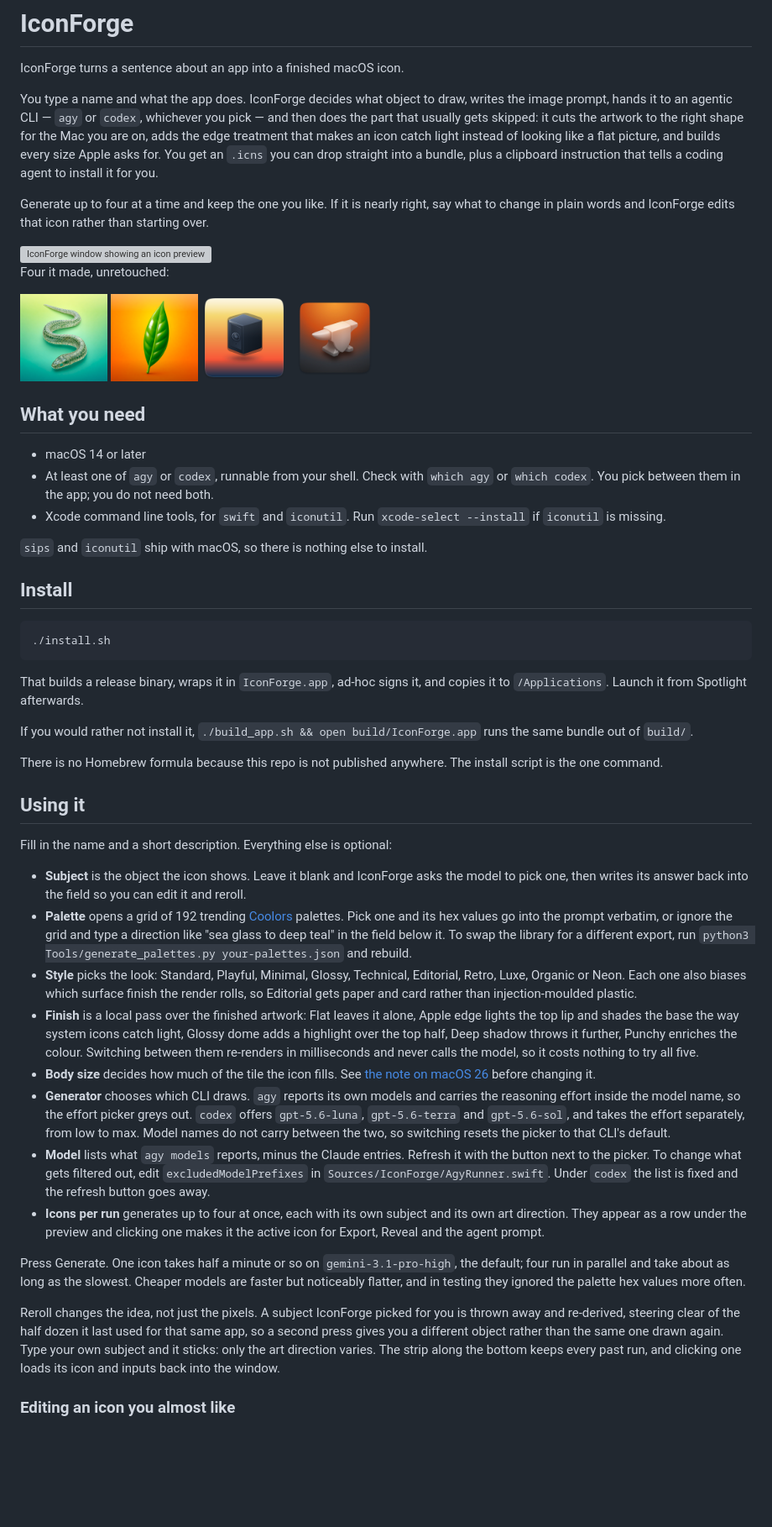
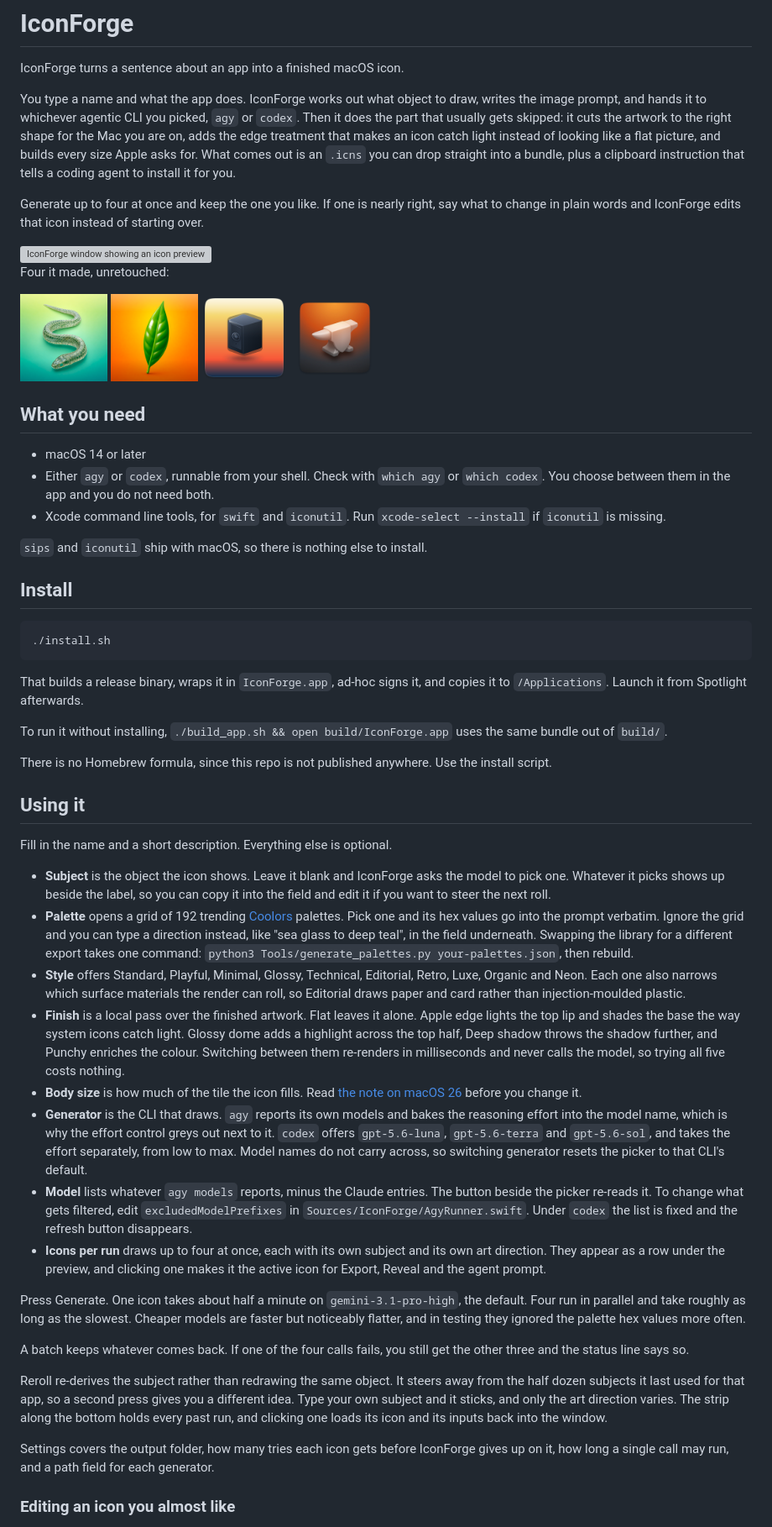
Before and after one commit to Alyetama/IconForge, a Markdown page: README.md, the part around one of its changes. Shown at 84% size. GitHub-like rendering; blank space fills up the shorter version; grey boxes are pictures that could not be loaded.

```diff
--- a/README.md
+++ b/README.md
@@ -2,9 +2,9 @@
 
 IconForge turns a sentence about an app into a finished macOS icon.
 
-You type a name and what the app does. IconForge decides what object to draw, writes the image prompt, hands it to an agentic CLI — `agy` or `codex`, whichever you pick — and then does the part that usually gets skipped: it cuts the artwork to the right shape for the Mac you are on, adds the edge treatment that makes an icon catch light instead of looking like a flat picture, and builds every size Apple asks for. You get an `.icns` you can drop straight into a bundle, plus a clipboard instruction that tells a coding agent to install it for you.
+You type a name and what the app does. IconForge works out what object to draw, writes the image prompt, and hands it to whichever agentic CLI you picked, `agy` or `codex`. Then it does the part that usually gets skipped: it cuts the artwork to the right shape for the Mac you are on, adds the edge treatment that makes an icon catch light instead of looking like a flat picture, and builds every size Apple asks for. What comes out is an `.icns` you can drop straight into a bundle, plus a clipboard instruction that tells a coding agent to install it for you.
 
-Generate up to four at a time and keep the one you like. If it is nearly right, say what to change in plain words and IconForge edits that icon rather than starting over.
+Generate up to four at once and keep the one you like. If one is nearly right, say what to change in plain words and IconForge edits that icon instead of starting over.
 
 <img src="docs/mockup.svg" alt="IconForge window showing an icon preview on light and dark backgrounds" width="100%">
 
@@ -20,7 +20,7 @@ Four it made, unretouched:
 ## What you need
 
 - macOS 14 or later
-- At least one of `agy` or `codex`, runnable from your shell. Check with `which agy` or `which codex`. You pick between them in the app; you do not need both.
+- Either `agy` or `codex`, runnable from your shell. Check with `which agy` or `which codex`. You choose between them in the app and you do not need both.
 - Xcode command line tools, for `swift` and `iconutil`. Run `xcode-select --install` if `iconutil` is missing.
 
 `sips` and `iconutil` ship with macOS, so there is nothing else to install.
@@ -33,26 +33,30 @@ Four it made, unretouched:
 
 That builds a release binary, wraps it in `IconForge.app`, ad-hoc signs it, and copies it to `/Applications`. Launch it from Spotlight afterwards.
 
-If you would rather not install it, `./build_app.sh && open build/IconForge.app` runs the same bundle out of `build/`.
+To run it without installing, `./build_app.sh && open build/IconForge.app` uses the same bundle out of `build/`.
 
-There is no Homebrew formula because this repo is not published anywhere. The install script is the one command.
+There is no Homebrew formula, since this repo is not published anywhere. Use the install script.
 
 ## Using it
 
-Fill in the name and a short description. Everything else is optional:
+Fill in the name and a short description. Everything else is optional.
 
-- **Subject** is the object the icon shows. Leave it blank and IconForge asks the model to pick one, then writes its answer back into the field so you can edit it and reroll.
-- **Palette** opens a grid of 192 trending [Coolors](https://coolors.co/palettes/trending) palettes. Pick one and its hex values go into the prompt verbatim, or ignore the grid and type a direction like "sea glass to deep teal" in the field below it. To swap the library for a different export, run `python3 Tools/generate_palettes.py your-palettes.json` and rebuild.
-- **Style** picks the look: Standard, Playful, Minimal, Glossy, Technical, Editorial, Retro, Luxe, Organic or Neon. Each one also biases which surface finish the render rolls, so Editorial gets paper and card rather than injection-moulded plastic.
-- **Finish** is a local pass over the finished artwork: Flat leaves it alone, Apple edge lights the top lip and shades the base the way system icons catch light, Glossy dome adds a highlight over the top half, Deep shadow throws it further, Punchy enriches the colour. Switching between them re-renders in milliseconds and never calls the model, so it costs nothing to try all five.
-- **Body size** decides how much of the tile the icon fills. See [the note on macOS 26](#the-white-plate-on-macos-26) before changing it.
-- **Generator** chooses which CLI draws. `agy` reports its own models and carries the reasoning effort inside the model name, so the effort picker greys out. `codex` offers `gpt-5.6-luna`, `gpt-5.6-terra` and `gpt-5.6-sol`, and takes the effort separately, from low to max. Model names do not carry between the two, so switching resets the picker to that CLI's default.
-- **Model** lists what `agy models` reports, minus the Claude entries. Refresh it with the button next to the picker. To change what gets filtered out, edit `excludedModelPrefixes` in `Sources/IconForge/AgyRunner.swift`. Under `codex` the list is fixed and the refresh button goes away.
-- **Icons per run** generates up to four at once, each with its own subject and its own art direction. They appear as a row under the preview and clicking one makes it the active icon for Export, Reveal and the agent prompt.
+- **Subject** is the object the icon shows. Leave it blank and IconForge asks the model to pick one. Whatever it picks shows up beside the label, so you can copy it into the field and edit it if you want to steer the next roll.
+- **Palette** opens a grid of 192 trending [Coolors](https://coolors.co/palettes/trending) palettes. Pick one and its hex values go into the prompt verbatim. Ignore the grid and you can type a direction instead, like "sea glass to deep teal", in the field underneath. Swapping the library for a different export takes one command: `python3 Tools/generate_palettes.py your-palettes.json`, then rebuild.
+- **Style** offers Standard, Playful, Minimal, Glossy, Technical, Editorial, Retro, Luxe, Organic and Neon. Each one also narrows which surface materials the render can roll, so Editorial draws paper and card rather than injection-moulded plastic.
+- **Finish** is a local pass over the finished artwork. Flat leaves it alone. Apple edge lights the top lip and shades the base the way system icons catch light. Glossy dome adds a highlight across the top half, Deep shadow throws the shadow further, and Punchy enriches the colour. Switching between them re-renders in milliseconds and never calls the model, so trying all five costs nothing.
+- **Body size** is how much of the tile the icon fills. Read [the note on macOS 26](#the-white-plate-on-macos-26) before you change it.
+- **Generator** is the CLI that draws. `agy` reports its own models and bakes the reasoning effort into the model name, which is why the effort control greys out next to it. `codex` offers `gpt-5.6-luna`, `gpt-5.6-terra` and `gpt-5.6-sol`, and takes the effort separately, from low to max. Model names do not carry across, so switching generator resets the picker to that CLI's default.
+- **Model** lists whatever `agy models` reports, minus the Claude entries. The button beside the picker re-reads it. To change what gets filtered, edit `excludedModelPrefixes` in `Sources/IconForge/AgyRunner.swift`. Under `codex` the list is fixed and the refresh button disappears.
+- **Icons per run** draws up to four at once, each with its own subject and its own art direction. They appear as a row under the preview, and clicking one makes it the active icon for Export, Reveal and the agent prompt.
 
-Press Generate. One icon takes half a minute or so on `gemini-3.1-pro-high`, the default; four run in parallel and take about as long as the slowest. Cheaper models are faster but noticeably flatter, and in testing they ignored the palette hex values more often.
+Press Generate. One icon takes about half a minute on `gemini-3.1-pro-high`, the default. Four run in parallel and take roughly as long as the slowest. Cheaper models are faster but noticeably flatter, and in testing they ignored the palette hex values more often.
 
-Reroll changes the idea, not just the pixels. A subject IconForge picked for you is thrown away and re-derived, steering clear of the half dozen it last used for that same app, so a second press gives you a different object rather than the same one drawn again. Type your own subject and it sticks: only the art direction varies. The strip along the bottom keeps every past run, and clicking one loads its icon and inputs back into the window.
+A batch keeps whatever comes back. If one of the four calls fails, you still get the other three and the status line says so.
+
+Reroll re-derives the subject rather than redrawing the same object. It steers away from the half dozen subjects it last used for that app, so a second press gives you a different idea. Type your own subject and it sticks, and only the art direction varies. The strip along the bottom holds every past run, and clicking one loads its icon and its inputs back into the window.
+
+Settings covers the output folder, how many tries each icon gets before IconForge gives up on it, how long a single call may run, and a path field for each generator.
 
 ### Editing an icon you almost like
 
```
Also changed, not shown: other parts of README.md (+26 -22 lines).
